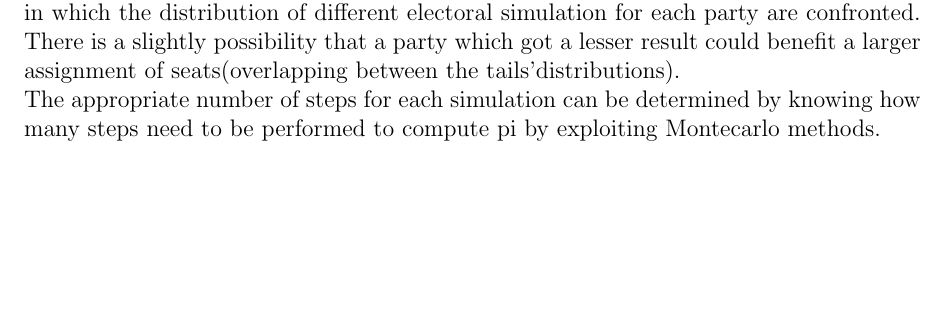
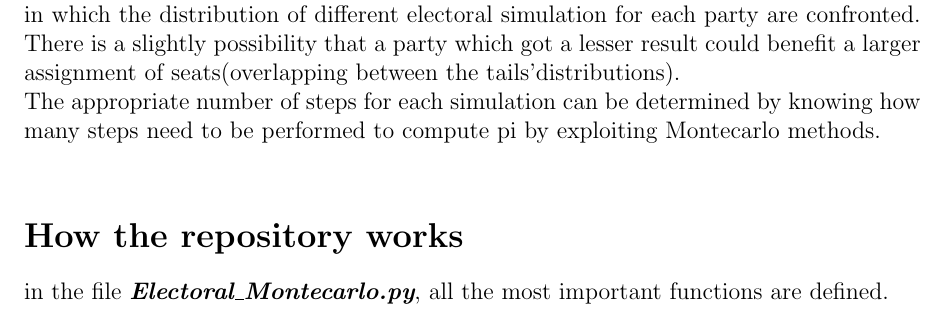
Before and after one commit to g95g95/Examination, a LaTeX document (Theoretical_Background.tex): part of page 4 of 4, cut so that both start at the same text, the shorter picture padded with empty space. Compiled offline with pdfLaTeX.

Commit message:
Beginning of the explaination for both repositories

```diff
--- a/Theoretical_Background.tex
+++ b/Theoretical_Background.tex
@@ -55,7 +57,7 @@ If we repeat this procedure over all the collegia, eventually we will be able to
 Of course there are many flaws to this algorithm which is totally unable to foresee very localized electoral exploits of some regional parties. So if a party gets the 1\% on national scale and in a specific region with 3 collegia it has the 50\% it will get 3 seats and no way to foresee that. Actually if we run very long simulations (more than a million times) a single anomalous result like that can be reproduced.\\
 The algorithm might also be used to highlight some shortcoming of the specific electoral law we're dealing with. It might happen(it sounds absurd) that two parties obtaining almost the same results on national scale will have a completely different assignment of seats. Montecarlo could see that. In fact it is provided an histogram in the graphic part in which the distribution of different electoral simulation for each party are confronted. There is a slightly possibility that a party which got a lesser result could benefit a larger assignment of seats(overlapping between the tails'distributions).\\
 The appropriate number of steps for each simulation can be determined by knowing how many steps need to be performed to compute pi by exploiting Montecarlo methods.\\
-
-
+\section*{How the repository works}
+in the file \textit{\textbf{Electoral$\_$Montecarlo.py}}, all the most important functions are defined.
 
 \end{document}
```
Also changed, not shown: Theoretical_Background.tex (2 more changed lines).
